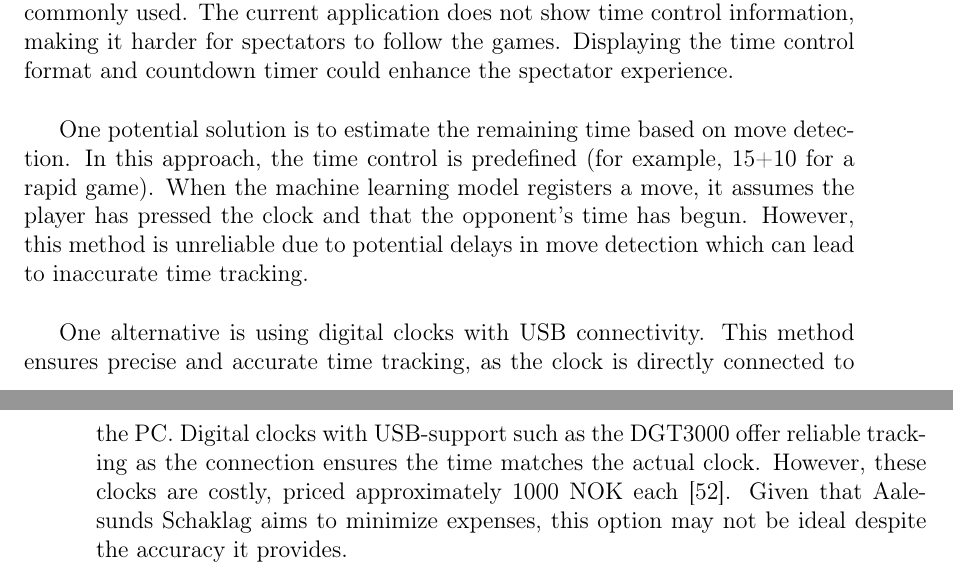
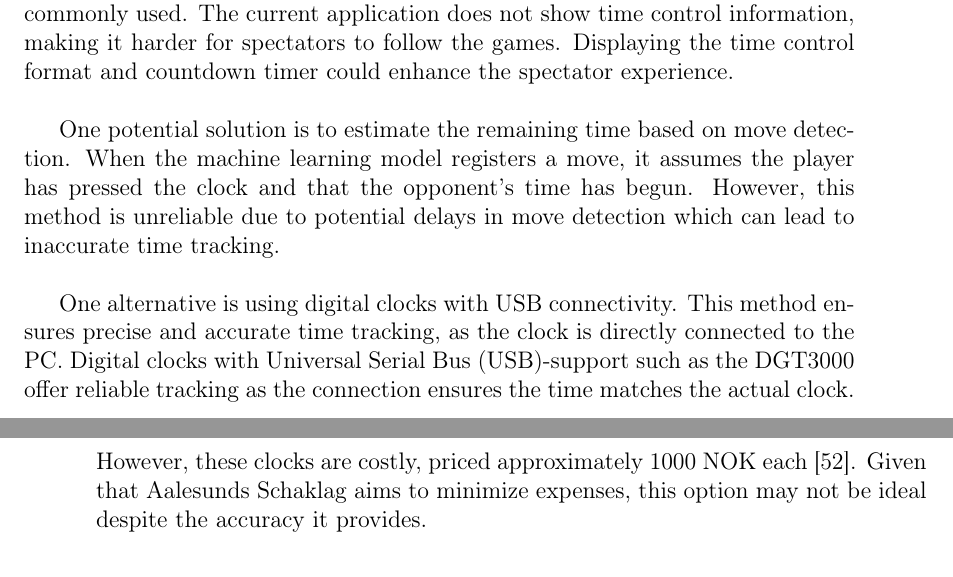
Before and after one commit to bachelor-gruppe-04/documentation, a LaTeX thesis (main.tex, which reads chapters/07-discussion.tex): two parts of pages 64 and 65 of 78, joined at a grey line, cut so that both start at the same text. Compiled offline with pdfLaTeX; TikZ figures are drawn from their code, not taken from saved files.

```diff
--- a/chapters/07-discussion.tex
+++ b/chapters/07-discussion.tex
@@ -92,7 +92,7 @@
 \subsection{Time Control}
 In chess tournaments, different time formats such as \gls{classical}, \gls{rapid}, and \gls{blitz} are commonly used. The current application does not show time control information, making it harder for spectators to follow the games. Displaying the time control format and countdown timer could enhance the spectator experience. \\
 
-One potential solution is to estimate the remaining time based on move detection. In this approach, the time control is predefined (for example, 15+10 for a rapid game). When the machine learning model registers a move, it assumes the player has pressed the clock and that the opponent’s time has begun. However, this method is unreliable due to potential delays in move detection which can lead to inaccurate time tracking. \\
+One potential solution is to estimate the remaining time based on move detection. When the machine learning model registers a move, it assumes the player has pressed the clock and that the opponent’s time has begun. However, this method is unreliable due to potential delays in move detection which can lead to inaccurate time tracking. \\
 
-One alternative is using digital clocks with USB connectivity. This method ensures precise and accurate time tracking, as the clock is directly connected to the PC. Digital clocks with USB-support such as the DGT3000 offer reliable tracking as the connection ensures the time matches the actual clock. However, these clocks are costly, priced approximately 1000 NOK each \cite{sjakkbutikken:dgt-clock}. Given that Aalesunds Schaklag aims to minimize expenses, this option may not be ideal despite the accuracy it provides. \\
+One alternative is using digital clocks with USB connectivity. This method ensures precise and accurate time tracking, as the clock is directly connected to the PC. Digital clocks with \gls{usb}-support such as the DGT3000 offer reliable tracking as the connection ensures the time matches the actual clock. However, these clocks are costly, priced approximately 1000 NOK each \cite{sjakkbutikken:dgt-clock}. Given that Aalesunds Schaklag aims to minimize expenses, this option may not be ideal despite the accuracy it provides. \\
 
```
Also changed, not shown: chapters/07-discussion.tex (4 more changed lines).
